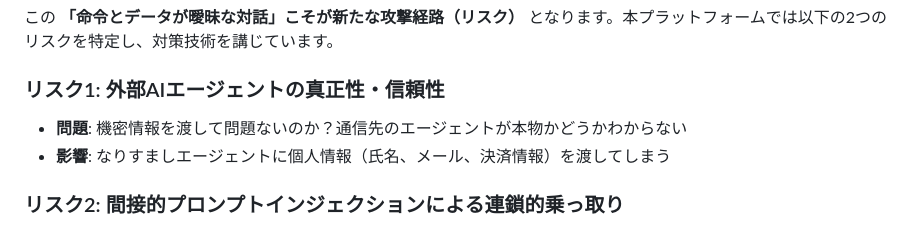
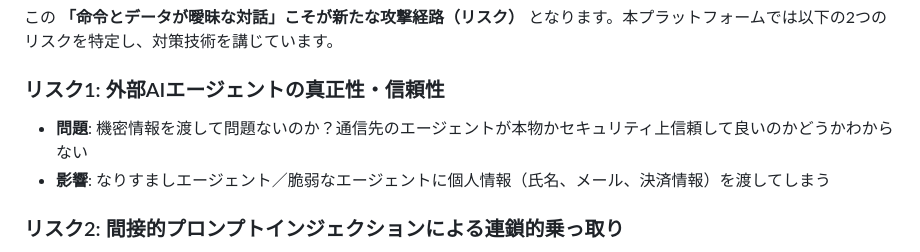
Before and after one commit to TaichiHiromatsu/secure-ai-agent-matching-platform, a Markdown page: README.md, the part around one of its changes. Rendered like a GitHub page.

Commit message:
docs: リスク1の説明に脆弱なエージェントへの言及を追加
- 「本物かどうか」に加え「セキュリティ上信頼できるか」を明記
- なりすましに加えて脆弱なエージェントのリスクも記載

🤖 Generated with [Claude Code](https://claude.com/claude-code)

Co-Authored-By: Claude Opus 4.5 <noreply@anthropic.com>

```diff
--- a/README.md
+++ b/README.md
@@ -42,8 +42,8 @@ AI技術の急速な発展により、私たちは「人がAIを活用する時
 この **「命令とデータが曖昧な対話」こそが新たな攻撃経路（リスク）** となります。本プラットフォームでは以下の2つのリスクを特定し、対策技術を講じています。
 
 ### リスク1: 外部AIエージェントの真正性・信頼性
-- **問題**: 機密情報を渡して問題ないのか？通信先のエージェントが本物かどうかわからない
-- **影響**: なりすましエージェントに個人情報（氏名、メール、決済情報）を渡してしまう
+- **問題**: 機密情報を渡して問題ないのか？通信先のエージェントが本物かセキュリティ上信頼して良いのかどうかわからない
+- **影響**: なりすましエージェント／脆弱なエージェントに個人情報（氏名、メール、決済情報）を渡してしまう
 
 ### リスク2: 間接的プロンプトインジェクションによる連鎖的乗っ取り
 - **問題**: 外部AIエージェント自体に問題がなくても、参照したデータに混入した悪意のある指示によって外部AIエージェントが乗っ取られ、対話しているユーザーのエージェントまで連鎖的に乗っ取られる
```
Also changed, not shown: other parts of README.md (+1 -1 lines).
